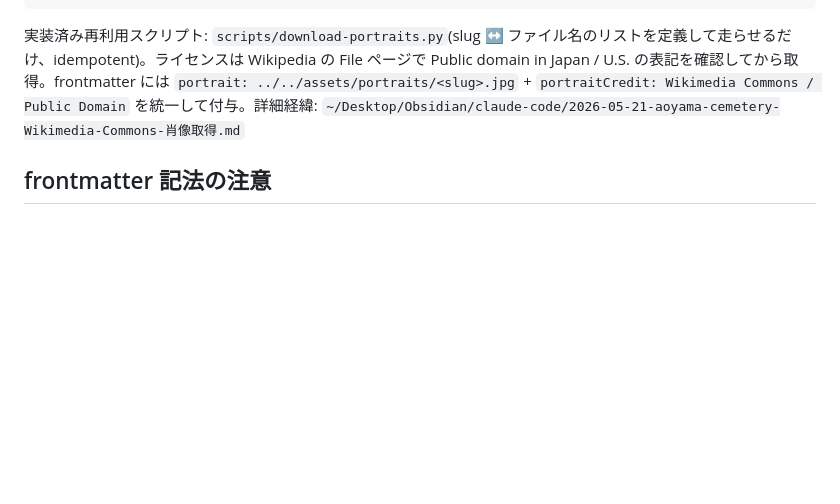
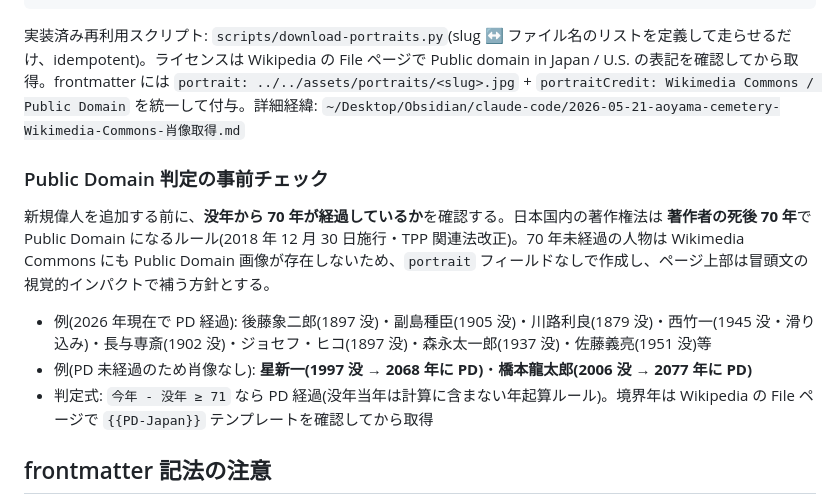
Before and after one commit to yosukeuchida/aoyama-cemetery, a Markdown page: CLAUDE.md, the part around the change. GitHub-like rendering; blank space fills up the shorter version.

Commit message:
docs(L2): clarify Public Domain pre-check for new person additions
Adds a "Public Domain 判定の事前チェック" subsection under "肖像写真の
取得(Wikimedia Commons)" explaining the 70-year-after-death rule and
listing concrete current-year (2026) examples of PD-passed vs. not-yet
figures. Triggered by 星新一 (1997 没) and 橋本龍太郎 (2006 没) lacking
portraits in this session; this rule will prevent re-discovering the
limitation when adding modern figures.

Co-Authored-By: Claude Opus 4.7 (1M context) <noreply@anthropic.com>

```diff
--- a/CLAUDE.md
+++ b/CLAUDE.md
@@ -96,6 +96,14 @@ python3 scripts/verify-map-pois.py
 
 実装済み再利用スクリプト: `scripts/download-portraits.py`(slug ↔ ファイル名のリストを定義して走らせるだけ、idempotent)。ライセンスは Wikipedia の File ページで Public domain in Japan / U.S. の表記を確認してから取得。frontmatter には `portrait: ../../assets/portraits/<slug>.jpg` + `portraitCredit: Wikimedia Commons / Public Domain` を統一して付与。詳細経緯: `~/Desktop/Obsidian/claude-code/2026-05-21-aoyama-cemetery-Wikimedia-Commons-肖像取得.md`
 
+### Public Domain 判定の事前チェック
+
+新規偉人を追加する前に、**没年から 70 年が経過しているか**を確認する。日本国内の著作権法は **著作者の死後 70 年**で Public Domain になるルール(2018 年 12 月 30 日施行・TPP 関連法改正)。70 年未経過の人物は Wikimedia Commons にも Public Domain 画像が存在しないため、`portrait` フィールドなしで作成し、ページ上部は冒頭文の視覚的インパクトで補う方針とする。
+
+- 例(2026 年現在で PD 経過): 後藤象二郎(1897 没)・副島種臣(1905 没)・川路利良(1879 没)・西竹一(1945 没・滑り込み)・長与専斎(1902 没)・ジョセフ・ヒコ(1897 没)・森永太一郎(1937 没)・佐藤義亮(1951 没)等
+- 例(PD 未経過のため肖像なし): **星新一(1997 没 → 2068 年に PD)**・**橋本龍太郎(2006 没 → 2077 年に PD)**
+- 判定式: `今年 - 没年 ≥ 71` なら PD 経過(没年当年は計算に含まない年起算ルール)。境界年は Wikipedia の File ページで `{{PD-Japan}}` テンプレートを確認してから取得
+
 ## frontmatter 記法の注意
 
 people / works の frontmatter で、**値にコロン `:` を含む文字列はダブルクオートで囲む**。YAML パーサが「キー: 値」の構造と誤認識して `bad indentation of a mapping entry` エラーで build が止まる。
```
